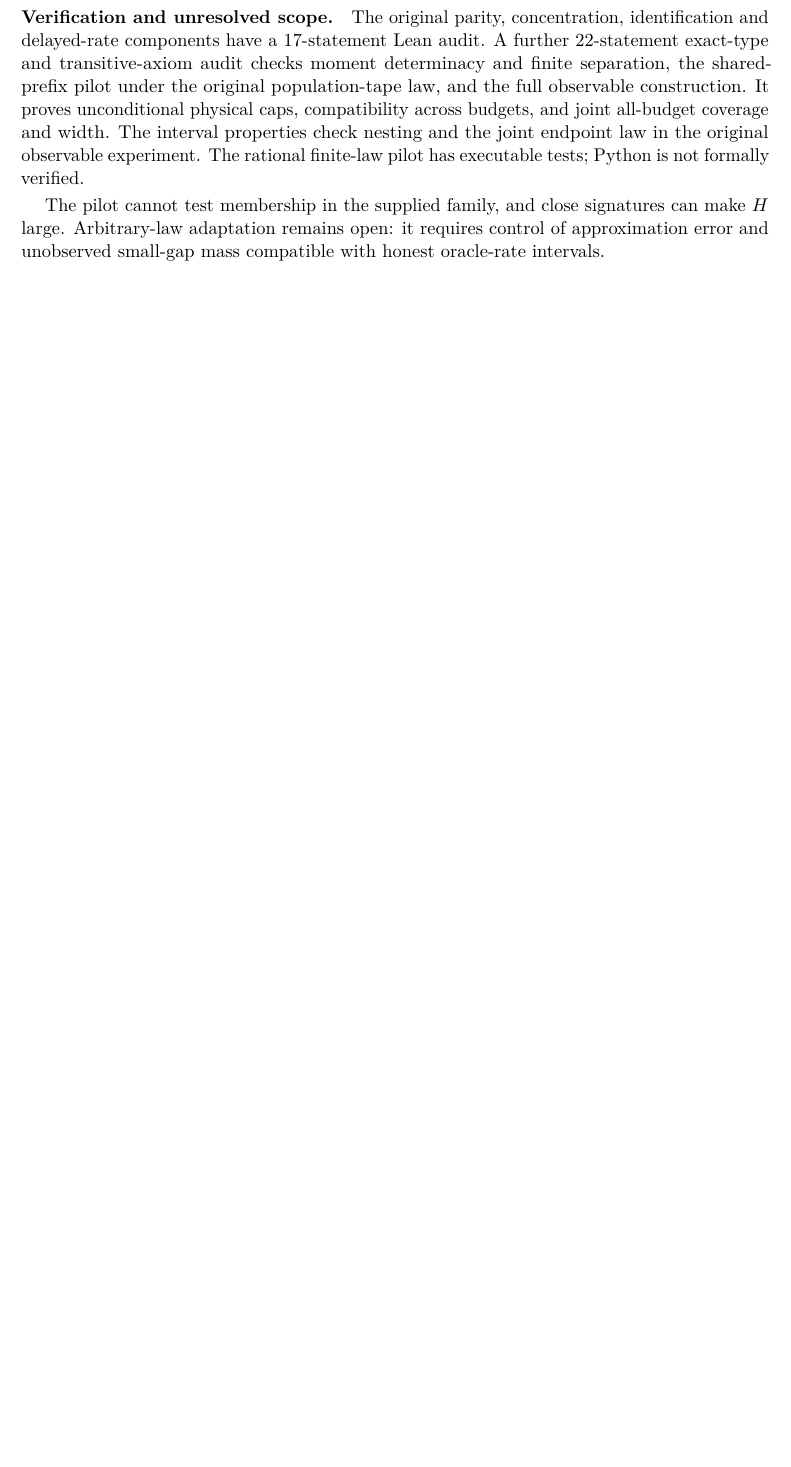
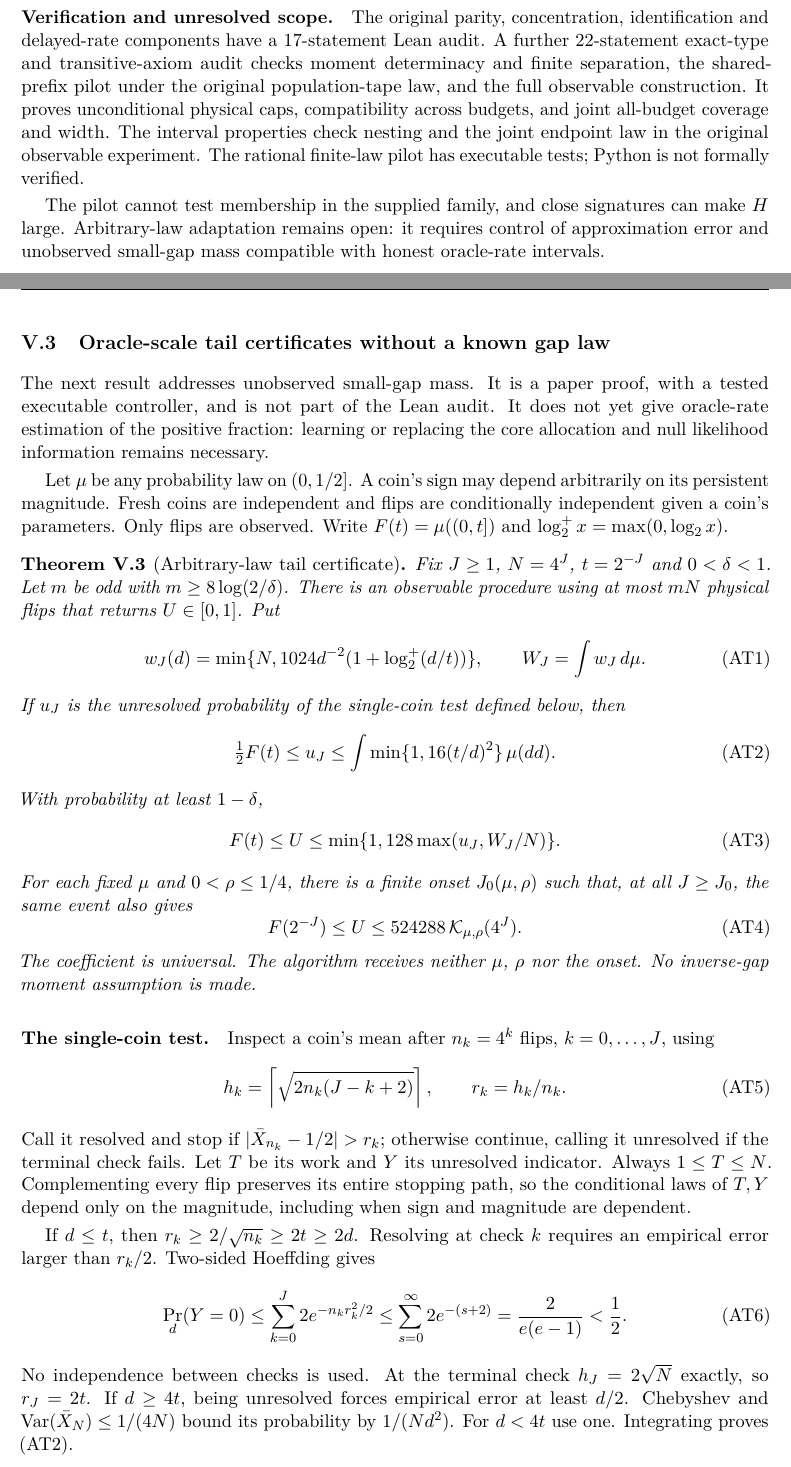
Before and after one commit to davidiach/adaptive-threshold-estimation, a LaTeX paper (paper/v6/main.tex, which reads paper/v6/arbitrary-law-tail.tex): part of page 161 of 170 before the commit and two parts of pages 161 and 162 of 173 after it, the two joined at a grey line, cut so that both start at the same text, the shorter picture padded with empty space. Compiled offline with pdfLaTeX.

Commit message:
Publish the arbitrary-law tail certificate in the consolidated paper

```diff
--- /dev/null
+++ b/paper/v6/arbitrary-law-tail.tex
@@ -0,0 +1,69 @@
+\subsection{Oracle-scale tail certificates without a known gap law}
+\label{sec:arbitrary-law-tail}
+
+The next result addresses unobserved small-gap mass. It is a paper proof,
+with a tested executable controller, and is not part of the Lean audit.
+It does not yet give oracle-rate estimation of the positive fraction:
+learning or replacing the core allocation and null likelihood information
+remains necessary.
+
+Let $\mu$ be any probability law on $(0,1/2]$. A coin's sign may depend
+arbitrarily on its persistent magnitude. Fresh coins are independent and
+flips are conditionally independent given a coin's parameters. Only flips
+are observed. Write $F(t)=\mu((0,t])$ and $\log_2^+x=\max(0,\log_2x)$.
+
+\begin{theorem}[Arbitrary-law tail certificate]\label{thm:arbitrary-law-tail}
+Fix $J\ge1$, $N=4^J$, $t=2^{-J}$ and $0<\delta<1$. Let $m$ be odd with
+$m\ge8\log(2/\delta)$. There is an observable procedure using at most $mN$
+physical flips that returns $U\in[0,1]$. Put
+\[
+ w_J(d)=\min\{N,1024d^{-2}(1+\log_2^+(d/t))\},\qquad
+ W_J=\int w_J\,d\mu.
+ \tag{AT1}
+\]
+If $u_J$ is the unresolved probability of the single-coin test defined below,
+then
+\[
+ \tfrac12F(t)\le u_J\le\int\min\{1,16(t/d)^2\}\,\mu(dd).
+ \tag{AT2}
+\]
+With probability at least $1-\delta$,
+\[
+ F(t)\le U\le\min\{1,128\max(u_J,W_J/N)\}.
+ \tag{AT3}
+\]
+For each fixed $\mu$ and $0<\rho\le1/4$, there is a finite onset
+$J_0(\mu,\rho)$ such that, at all $J\ge J_0$, the same event also gives
+\[
+ F(2^{-J})\le U\le524288\,\mathcal K_{\mu,\rho}(4^J).
+ \tag{AT4}
+\]
+The coefficient is universal. The algorithm receives neither $\mu$, $\rho$
+nor the onset. No inverse-gap moment assumption is made.
+\end{theorem}
+
+\paragraph{The single-coin test.}
+Inspect a coin's mean after $n_k=4^k$ flips, $k=0,\ldots,J$, using
+\[
+ h_k=\left\lceil\sqrt{2n_k(J-k+2)}\right\rceil,
+ \qquad r_k=h_k/n_k.
+ \tag{AT5}
+\]
+Call it resolved and stop if $|\bar X_{n_k}-1/2|>r_k$; otherwise continue,
+calling it unresolved if the terminal check fails. Let $T$ be its work and
+$Y$ its unresolved indicator. Always $1\le T\le N$. Complementing every
+flip preserves its entire stopping path, so the conditional laws of $T,Y$
+depend only on the magnitude, including when sign and magnitude are dependent.
+
+If $d\le t$, then $r_k\ge2/\sqrt{n_k}\ge2t\ge2d$. Resolving at check $k$
+requires an empirical error larger than $r_k/2$. Two-sided Hoeffding gives
+\[
+ \Pr_d(Y=0)\le\sum_{k=0}^J2e^{-n_kr_k^2/2}
+ \le\sum_{s=0}^{\infty}2e^{-(s+2)}
+ =\frac{2}{e(e-1)}<\frac12.
+ \tag{AT6}
+\]
+No independence between checks is used. At the terminal check $h_J=2\sqrt N$
+exactly, so $r_J=2t$. If $d\ge4t$, being unresolved forces empirical error
+at least $d/2$. Chebyshev and $\operatorname{Var}(\bar X_N)\le1/(4N)$ bound
+its probability by $1/(Nd^2)$. For $d<4t$ use one. Integrating proves (AT2).
```
Also changed, not shown: paper/v6/appendix-anytime.tex (+3 -0 lines), paper/v6/verification.tex (+6 -0 lines), paper/v6/README.md, paper/v6/builds/arbitrary-law-tail-20261106.pdf (added), toolkit/README.md, paper/v6/arbitrary-law-tail.tex (98 more changed lines), 1 other file.
